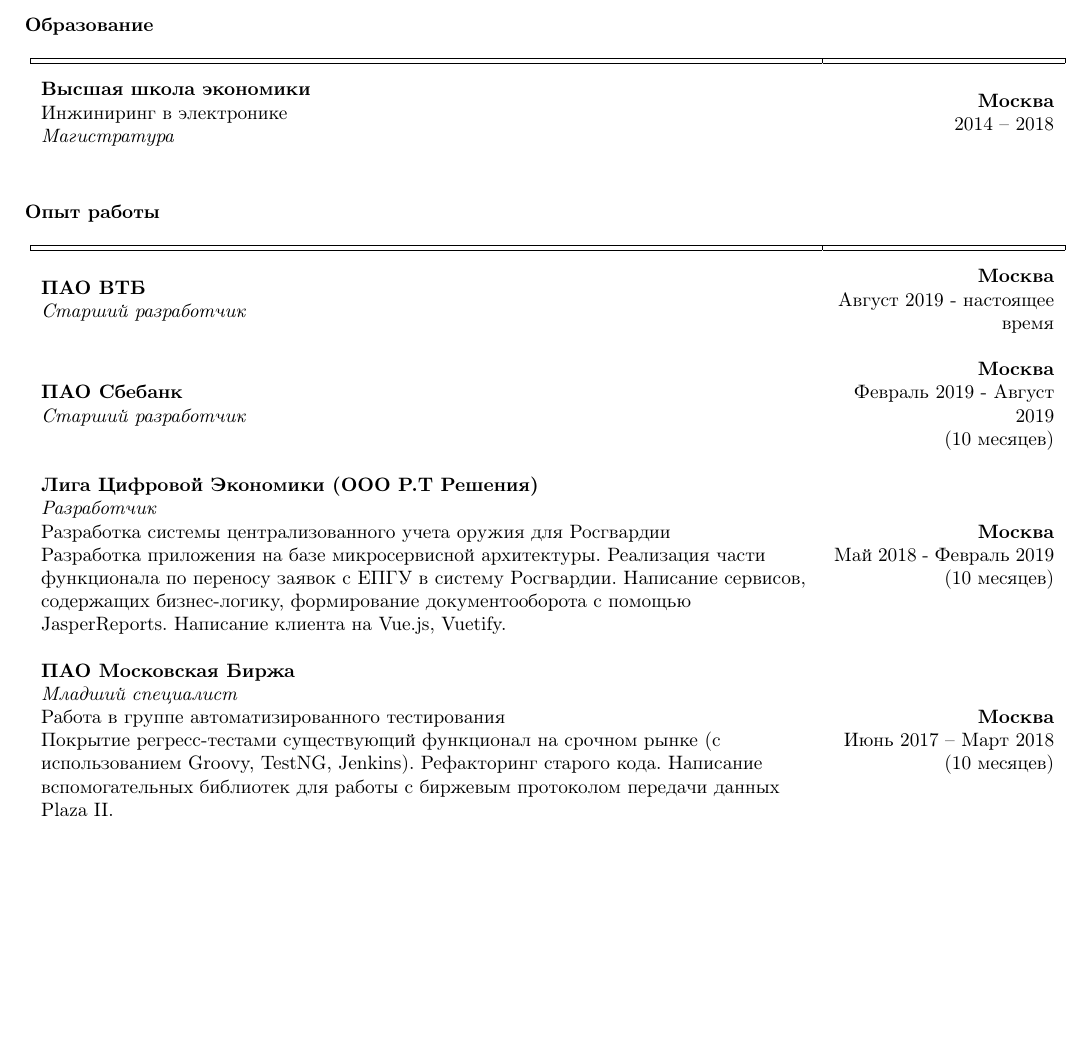
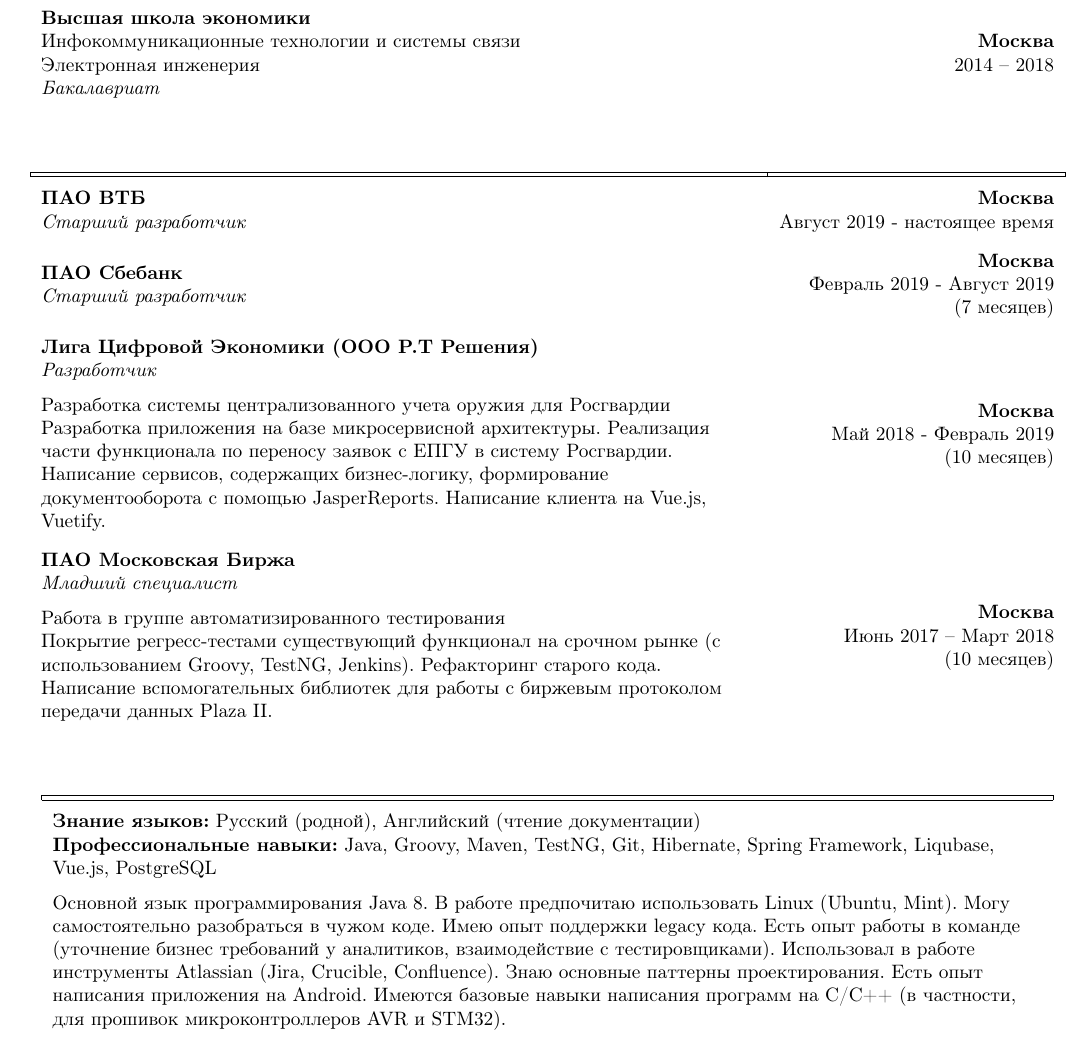
Before and after one commit to bost367/cv, a LaTeX CV (cv.tex): part of the page, cut at the place of the change, the shorter picture padded with empty space. Compiled offline with pdfLaTeX.

Commit message:
Add skills block

```diff
--- a/cv.tex
+++ b/cv.tex
@@ -14,32 +13,31 @@
 
 \begin{document}
 
-\textbf{Образование}
 \begin{table}[h!]
 \begin{center}
 
-\def\arraystretch{2}%
+\def\arraystretch{1.7}%
 
 \begin{tabular}
-{ L{14cm} R{4cm} } \hhline{|=|=|}
+{ L{13cm} R{5cm} } \hhline{|=|=|}
 
 \textbf{Высшая школа экономики}\newline
-Инжиниринг в электронике\newline
-\emph{Магистратура}\newline
+Инфокоммуникационные технологии и системы связи\newline
+Электронная инженерия\newline
+\emph{Бакалавриат}\newline
 & \textbf{Москва}\newline2014 – 2018\\
 
 \end{tabular}
 \end{center}
 \end{table}
 
-\textbf{Опыт работы}
 \begin{table}[h!]
 \begin{center}
 
-\def\arraystretch{2}%
+\def\arraystretch{1.7}%
 
 \begin{tabular}
-{ L{14cm} R{4cm} } \hhline{|=|=|}
+{ L{13cm} R{5cm} } \hhline{|=|=|}
 
 \textbf{ПАО ВТБ}\newline
 \emph{Старший разработчик}\newline
@@ -48,16 +46,18 @@
 
 \textbf{ПАО Сбебанк}\newline
 \emph{Старший разработчик}\newline
-& \textbf{Москва}\newlineФевраль 2019 - Август 2019\newline(10 месяцев) \\
+& \textbf{Москва}\newlineФевраль 2019 - Август 2019\newline(7 месяцев) \\
 
 \textbf{Лига Цифровой Экономики (ООО Р.Т Решения)}\newline
-\emph{Разработчик}\newline
+\emph{Разработчик}\medskip
+
 Разработка системы централизованного учета оружия для Росгвардии\newline
 Разработка приложения на базе микросервисной архитектуры. Реализация части функционала по переносу заявок с ЕПГУ в систему Росгвардии. Написание сервисов, содержащих бизнес-логику, формирование документооборота с помощью JasperReports. Написание клиента на Vue.js, Vuetify.
 & \textbf{Москва}\newlineМай 2018 - Февраль 2019\newline(10 месяцев) \\
 
 \textbf{ПАО Московская Биржа}\newline
-\emph{Младший специалист}\newline
+\emph{Младший специалист}\medskip
+
 Работа в группе автоматизированного тестирования\newline
 Покрытие регресс-тестами существующий функционал на срочном рынке (с использованием Groovy, TestNG, Jenkins). Рефакторинг старого кода. Написание вспомогательных библиотек для работы с биржевым протоколом передачи данных Plaza II.
 & \textbf{Москва}\newlineИюнь 2017 – Март 2018\newline(10 месяцев) \\
@@ -66,4 +66,21 @@
 \end{center}
 \end{table}
 
+\begin{table}[h!]
+\begin{center}
+
+\def\arraystretch{1.7}%
+
+\begin{tabular}
+{ L{18cm} } \hhline{|=|}
+
+\textbf{Знание языков:} Русский (родной), Английский (чтение документации)\newline
+\textbf{Профессиональные навыки:} Java, Groovy, Maven, TestNG, Git, Hibernate, Spring Framework, Liqubase, Vue.js, PostgreSQL\medskip
+
+Основной язык программирования Java 8. В работе предпочитаю использовать Linux (Ubuntu, Mint). Могу самостоятельно разобраться в чужом коде. Имею опыт поддержки legacy кода. Есть опыт работы в команде (уточнение бизнес требований у аналитиков, взаимодействие с тестировщиками). Использовал в работе инструменты Atlassian (Jira, Crucible, Confluence). Знаю основные паттерны проектирования. Есть опыт написания приложения на Android. Имеются базовые навыки написания программ на C/C++ (в частности, для прошивок микроконтроллеров AVR и STM32).
+
+\end{tabular}
+\end{center}
+\end{table}
+
 \end{document}
```
Also changed, not shown: cv.tex (1 more changed lines), 1 other file.
